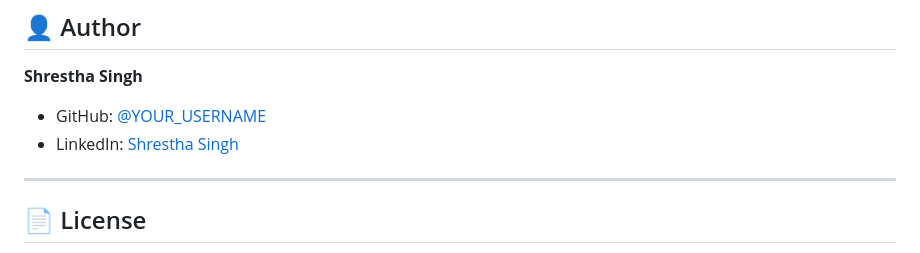
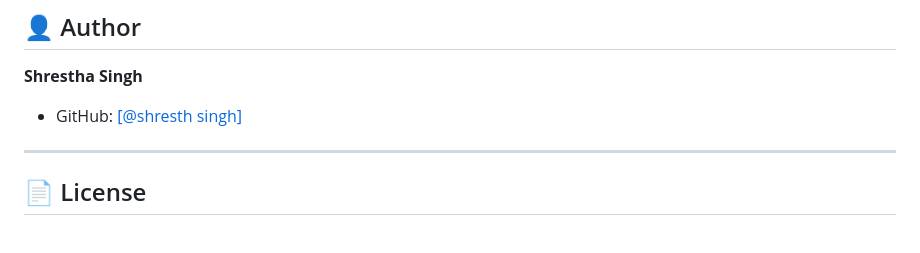
Before and after one commit to shresthasingh2005-hash/London-s-Premier-Physiotherapy-Clinic-Web-Platform, a Markdown page: README.md, the part around the change. Drawn GitHub-style.

```diff
--- a/README.md
+++ b/README.md
@@ -94,8 +94,7 @@ No dependencies — pure HTML/CSS/JS.
 ## 👤 Author
 
 **Shrestha Singh**
-- GitHub: [@YOUR_USERNAME](https://github.com/YOUR_USERNAME)
-- LinkedIn: [Shrestha Singh](https://linkedin.com/in/YOUR_LINKEDIN)
+- GitHub: [[@shresth singh]](https://github.com/YOUR_USERNAME](https://github.com/shresthasingh2005-hash))
 
 ---
 
```
